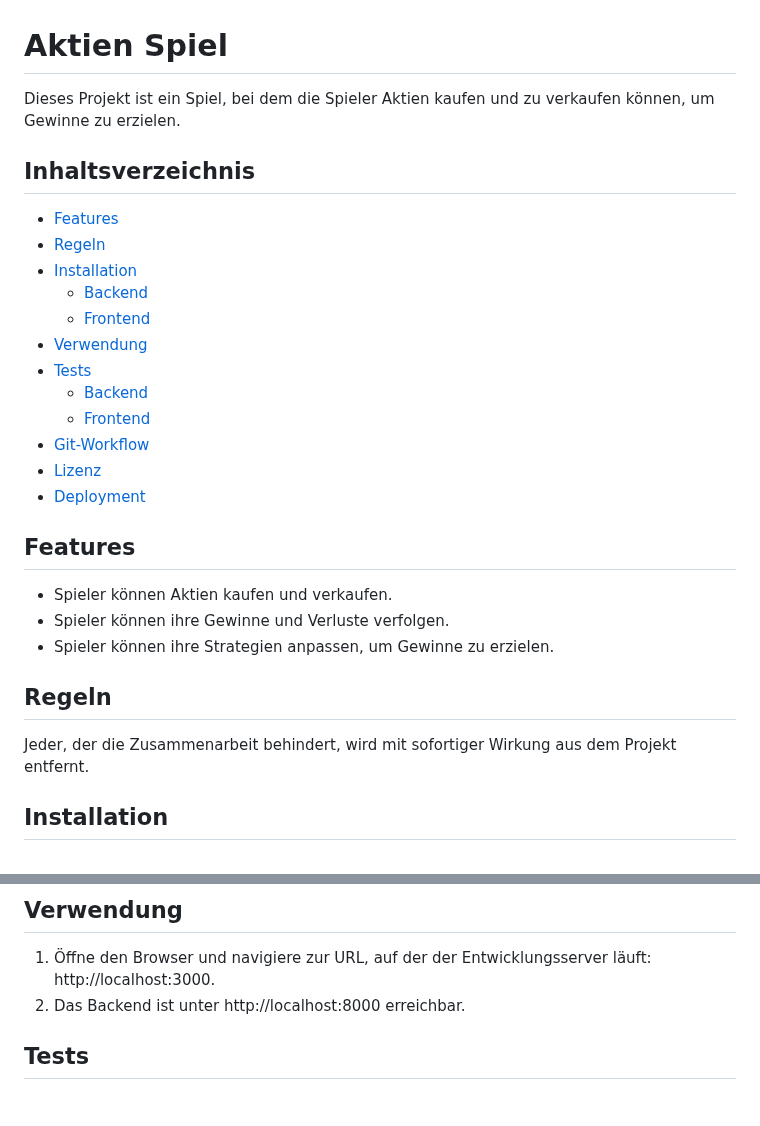
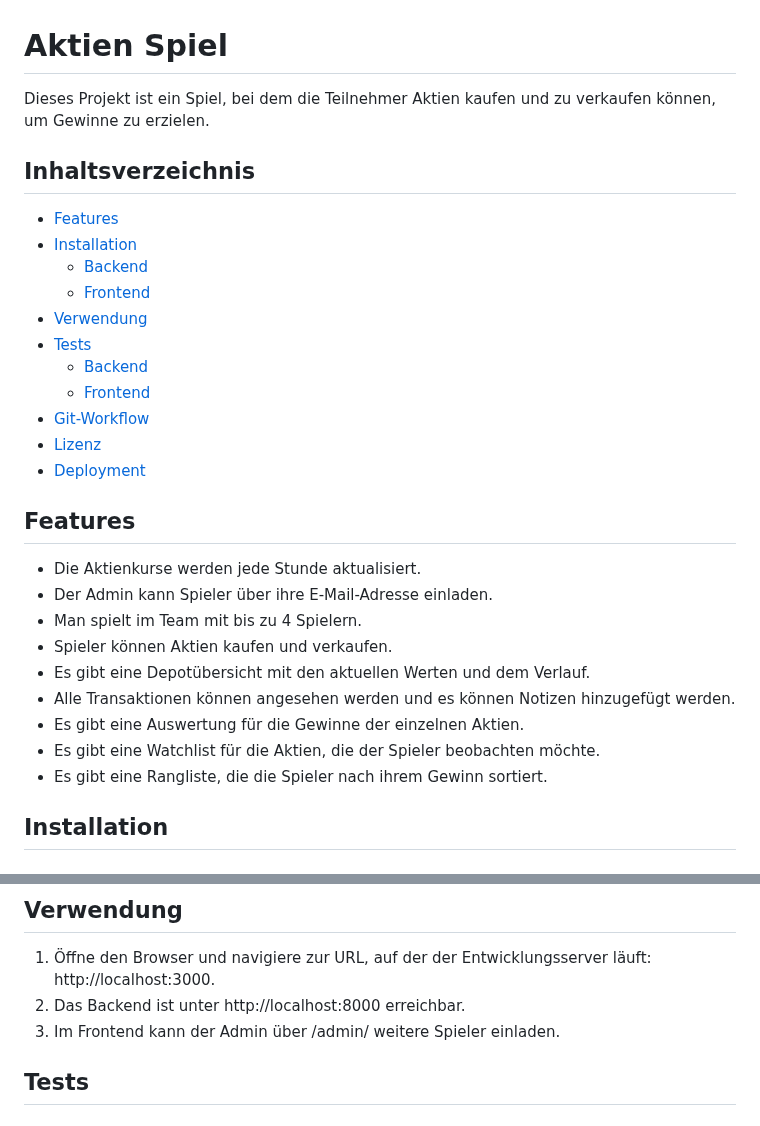
Before and after one commit to Max1183/AktienSpiel, a Markdown page: Readme.md, 2 parts joined by grey strips. Rendered like a GitHub page.

```diff
--- a/Readme.md
+++ b/Readme.md
@@ -1,11 +1,10 @@
 # Aktien Spiel
 
-Dieses Projekt ist ein Spiel, bei dem die Spieler Aktien kaufen und zu verkaufen können, um Gewinne zu erzielen.
+Dieses Projekt ist ein Spiel, bei dem die Teilnehmer Aktien kaufen und zu verkaufen können, um Gewinne zu erzielen.
 
 ## Inhaltsverzeichnis
 
 - [Features](#features)
-- [Regeln](#regeln)
 - [Installation](#installation)
   - [Backend](#backend)
   - [Frontend](#frontend)
@@ -19,13 +18,15 @@ Dieses Projekt ist ein Spiel, bei dem die Spieler Aktien kaufen und zu verkaufen
 
 ## Features
 
+- Die Aktienkurse werden jede Stunde aktualisiert.
+- Der Admin kann Spieler über ihre E-Mail-Adresse einladen.
+- Man spielt im Team mit bis zu 4 Spielern.
 - Spieler können Aktien kaufen und verkaufen.
-- Spieler können ihre Gewinne und Verluste verfolgen.
-- Spieler können ihre Strategien anpassen, um Gewinne zu erzielen.
-
-## Regeln
-
-Jeder, der die Zusammenarbeit behindert, wird mit sofortiger Wirkung aus dem Projekt entfernt.
+- Es gibt eine Depotübersicht mit den aktuellen Werten und dem Verlauf.
+- Alle Transaktionen können angesehen werden und es können Notizen hinzugefügt werden.
+- Es gibt eine Auswertung für die Gewinne der einzelnen Aktien.
+- Es gibt eine Watchlist für die Aktien, die der Spieler beobachten möchte.
+- Es gibt eine Rangliste, die die Spieler nach ihrem Gewinn sortiert.
 
 ## Installation
 
@@ -51,6 +52,7 @@ Jeder, der die Zusammenarbeit behindert, wird mit sofortiger Wirkung aus dem Pro
 
 1. Öffne den Browser und navigiere zur URL, auf der der Entwicklungsserver läuft: http://localhost:3000.
 2. Das Backend ist unter http://localhost:8000 erreichbar.
+3. Im Frontend kann der Admin über /admin/ weitere Spieler einladen.
 
 ## Tests
 
```
